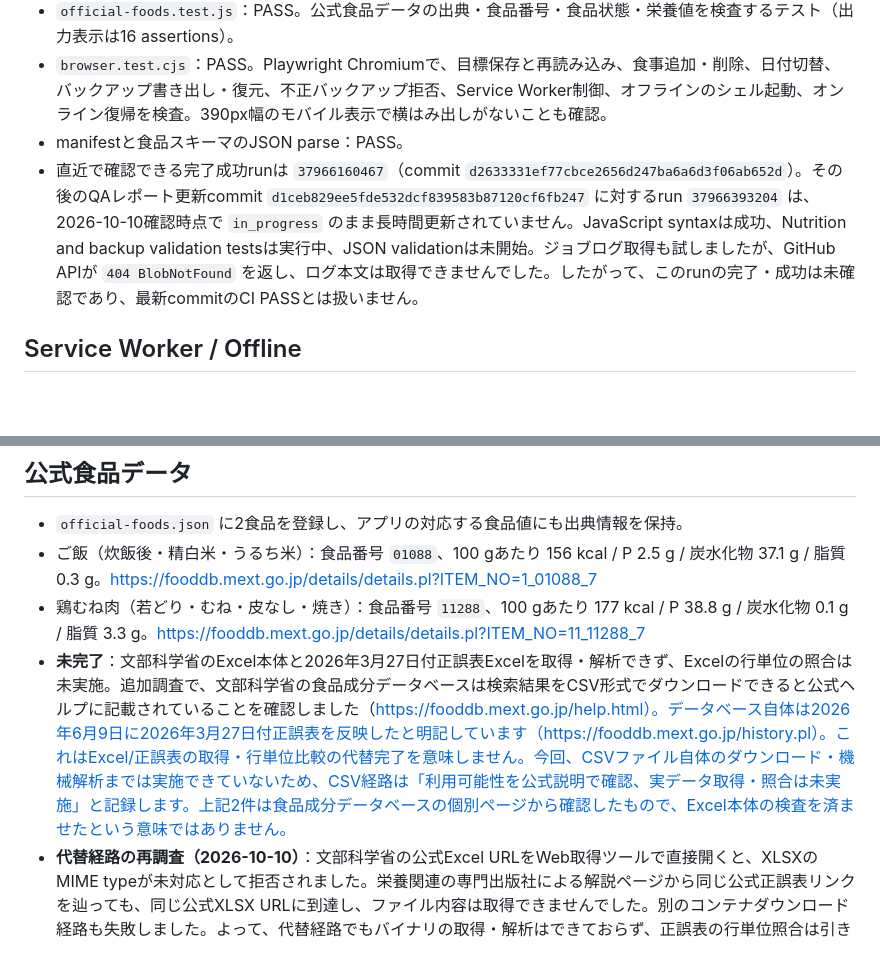
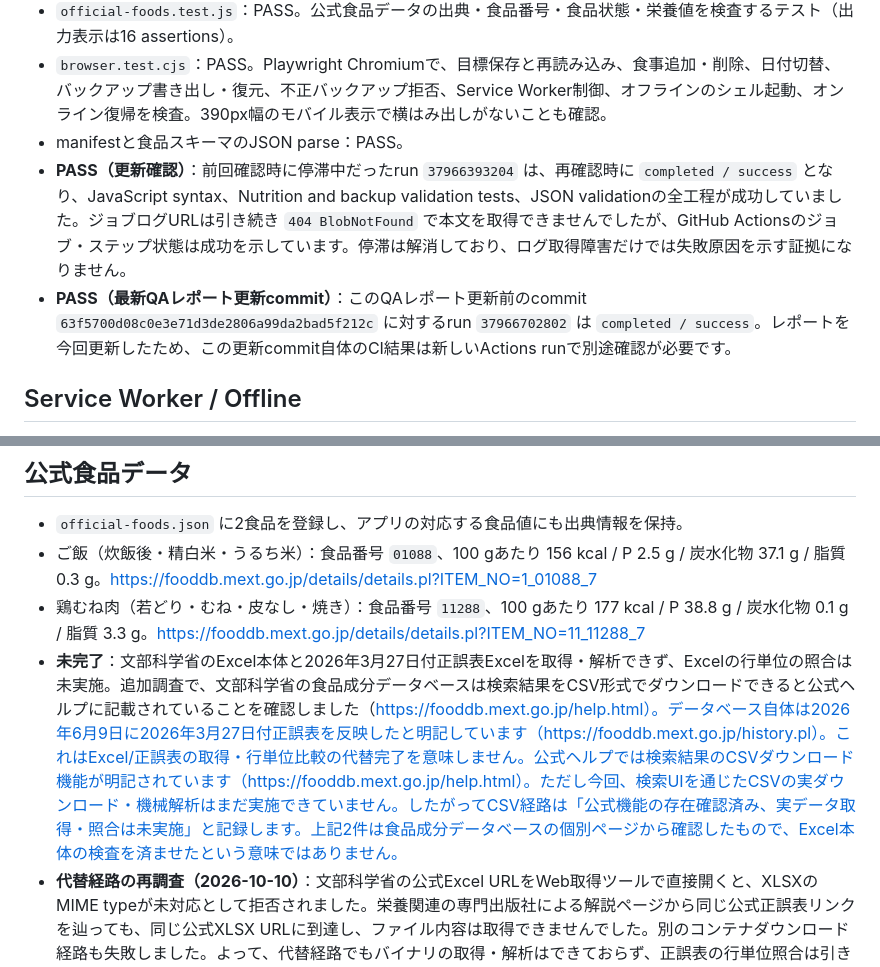
Before and after one commit to tamatamax-84/pwa-prototype-public, a Markdown page: macropilot/QA_REPORT.md, 2 parts joined by grey strips. GitHub-like rendering; blank space fills up the shorter version.

Commit message:
Update MacroPilot QA with resolved CI status and CSV verification boundary

```diff
--- a/macropilot/QA_REPORT.md
+++ b/macropilot/QA_REPORT.md
@@ -14,7 +14,8 @@
 - `official-foods.test.js`：PASS。公式食品データの出典・食品番号・食品状態・栄養値を検査するテスト（出力表示は16 assertions）。
 - `browser.test.cjs`：PASS。Playwright Chromiumで、目標保存と再読み込み、食事追加・削除、日付切替、バックアップ書き出し・復元、不正バックアップ拒否、Service Worker制御、オフラインのシェル起動、オンライン復帰を検査。390px幅のモバイル表示で横はみ出しがないことも確認。
 - manifestと食品スキーマのJSON parse：PASS。
-- 直近で確認できる完了成功runは `37966160467`（commit `d2633331ef77cbce2656d247ba6a6d3f06ab652d`）。その後のQAレポート更新commit `d1ceb829ee5fde532dcf839583b87120cf6fb247` に対するrun `37966393204` は、2026-10-10確認時点で `in_progress` のまま長時間更新されていません。JavaScript syntaxは成功、Nutrition and backup validation testsは実行中、JSON validationは未開始。ジョブログ取得も試しましたが、GitHub APIが `404 BlobNotFound` を返し、ログ本文は取得できませんでした。したがって、このrunの完了・成功は未確認であり、最新commitのCI PASSとは扱いません。
+- **PASS（更新確認）**：前回確認時に停滞中だったrun `37966393204` は、再確認時に `completed / success` となり、JavaScript syntax、Nutrition and backup validation tests、JSON validationの全工程が成功していました。ジョブログURLは引き続き `404 BlobNotFound` で本文を取得できませんでしたが、GitHub Actionsのジョブ・ステップ状態は成功を示しています。停滞は解消しており、ログ取得障害だけでは失敗原因を示す証拠になりません。
+- **PASS（最新QAレポート更新commit）**：このQAレポート更新前のcommit `63f5700d08c0e3e71d3de2806a99da2bad5f212c` に対するrun `37966702802` は `completed / success`。レポートを今回更新したため、この更新commit自体のCI結果は新しいActions runで別途確認が必要です。
 
 ## Service Worker / Offline
 - **PASS（自動ブラウザシミュレーション）**：キャッシュ名は `macropilot-shell-v2`。`./official-foods.json` はプリキャッシュ対象に追加済み。PWA静的テストで公式食品データを含むキャッシュ資産の存在を確認。
@@ -25,7 +26,7 @@
 - `official-foods.json` に2食品を登録し、アプリの対応する食品値にも出典情報を保持。
 - ご飯（炊飯後・精白米・うるち米）：食品番号 `01088`、100 gあたり 156 kcal / P 2.5 g / 炭水化物 37.1 g / 脂質 0.3 g。https://fooddb.mext.go.jp/details/details.pl?ITEM_NO=1_01088_7
 - 鶏むね肉（若どり・むね・皮なし・焼き）：食品番号 `11288`、100 gあたり 177 kcal / P 38.8 g / 炭水化物 0.1 g / 脂質 3.3 g。https://fooddb.mext.go.jp/details/details.pl?ITEM_NO=11_11288_7
-- **未完了**：文部科学省のExcel本体と2026年3月27日付正誤表Excelを取得・解析できず、Excelの行単位の照合は未実施。追加調査で、文部科学省の食品成分データベースは検索結果をCSV形式でダウンロードできると公式ヘルプに記載されていることを確認しました（https://fooddb.mext.go.jp/help.html）。データベース自体は2026年6月9日に2026年3月27日付正誤表を反映したと明記しています（https://fooddb.mext.go.jp/history.pl）。これはExcel/正誤表の取得・行単位比較の代替完了を意味しません。今回、CSVファイル自体のダウンロード・機械解析までは実施できていないため、CSV経路は「利用可能性を公式説明で確認、実データ取得・照合は未実施」と記録します。上記2件は食品成分データベースの個別ページから確認したもので、Excel本体の検査を済ませたという意味ではありません。
+- **未完了**：文部科学省のExcel本体と2026年3月27日付正誤表Excelを取得・解析できず、Excelの行単位の照合は未実施。追加調査で、文部科学省の食品成分データベースは検索結果をCSV形式でダウンロードできると公式ヘルプに記載されていることを確認しました（https://fooddb.mext.go.jp/help.html）。データベース自体は2026年6月9日に2026年3月27日付正誤表を反映したと明記しています（https://fooddb.mext.go.jp/history.pl）。これはExcel/正誤表の取得・行単位比較の代替完了を意味しません。公式ヘルプでは検索結果のCSVダウンロード機能が明記されています（https://fooddb.mext.go.jp/help.html）。ただし今回、検索UIを通じたCSVの実ダウンロード・機械解析はまだ実施できていません。したがってCSV経路は「公式機能の存在確認済み、実データ取得・照合は未実施」と記録します。上記2件は食品成分データベースの個別ページから確認したもので、Excel本体の検査を済ませたという意味ではありません。
 - **代替経路の再調査（2026-10-10）**：文部科学省の公式Excel URLをWeb取得ツールで直接開くと、XLSXのMIME typeが未対応として拒否されました。栄養関連の専門出版社による解説ページから同じ公式正誤表リンクを辿っても、同じ公式XLSX URLに到達し、ファイル内容は取得できませんでした。別のコンテナダウンロード経路も失敗しました。よって、代替経路でもバイナリの取得・解析はできておらず、正誤表の行単位照合は引き続き未実施です。参照した解説ページ：https://www.eiyotoryori-plus.com/webmagazine/food_composition_table/9706/
 - 残りの食品はサンプル概算値であり、公式値として扱っていません。
 
```
